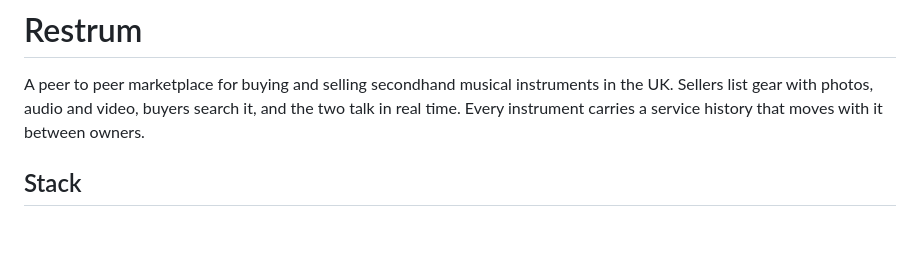
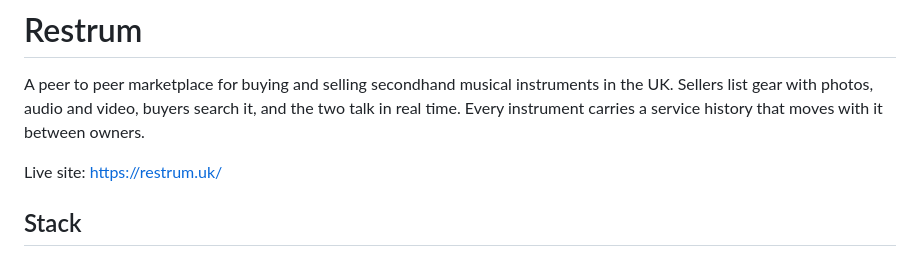
Before and after one commit to lewisr23/Restrum, a Markdown page: README.md, the part around the change. Rendered like a GitHub page; blank space fills up the shorter version.

Commit message:
Add live site URL to README
Added live site link to the README.

```diff
--- a/README.md
+++ b/README.md
@@ -4,6 +4,8 @@ A peer to peer marketplace for buying and selling secondhand musical
 instruments in the UK. Sellers list gear with photos, audio and video, buyers
 search it, and the two talk in real time. Every instrument carries a service
 history that moves with it between owners.
+
+Live site: https://restrum.uk/
 
 ## Stack
 
```
